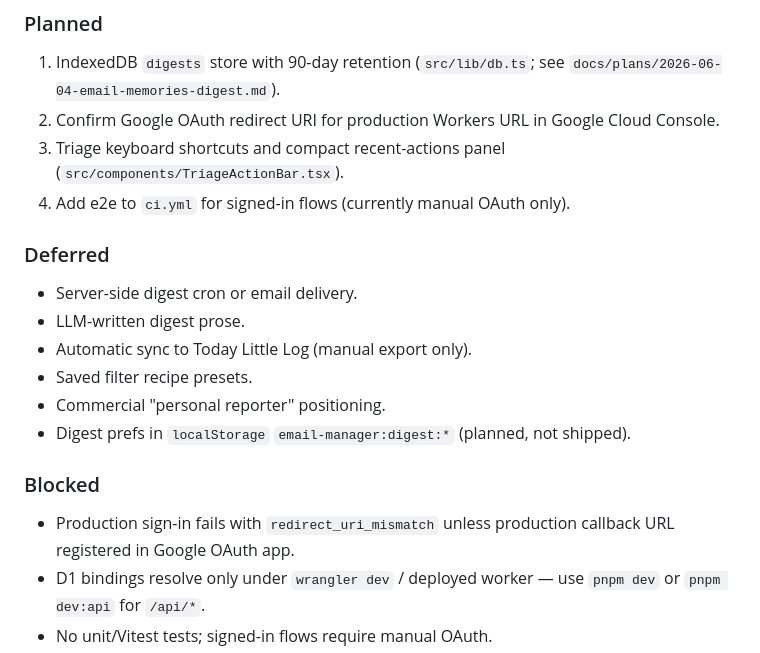
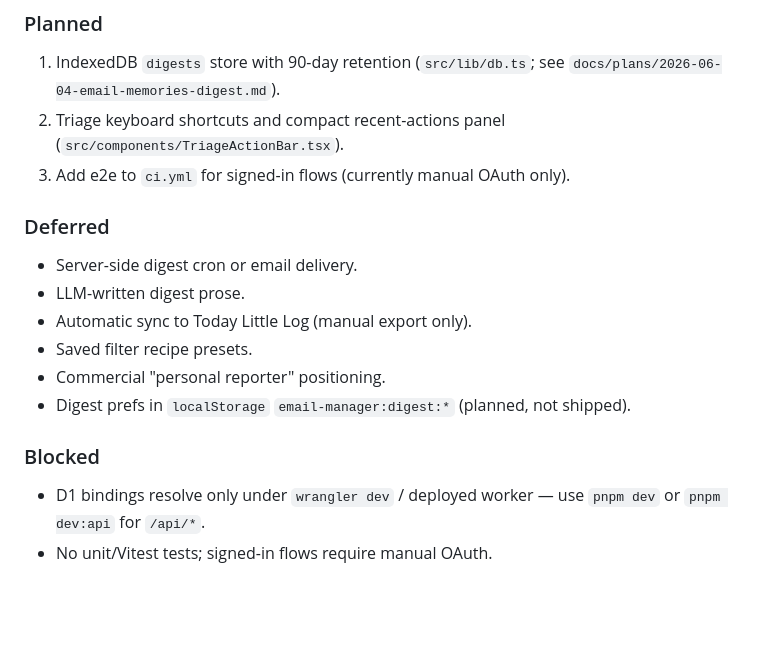
Before and after one commit to sarthakagrawal927/email-manager, a Markdown page: PROJECT_STATUS.md, the part around one of its changes. GitHub-like rendering; blank space fills up the shorter version.

Commit message:
docs: OAuth redirect URI registered; remove auth blocker from status
Google OAuth redirect URI for production Workers URL now registered in
Google Cloud Console. Removed the redirect_uri_mismatch blocker and
the "confirm redirect URI" planned item from PROJECT_STATUS.md. Updated
AGENTS.md to reflect the registered URI.

Generated with [Devin](https://devin.ai)

Co-Authored-By: Devin <158243242+devin-ai-integration[bot]@users.noreply.github.com>

```diff
--- a/PROJECT_STATUS.md
+++ b/PROJECT_STATUS.md
@@ -170,9 +170,8 @@ Last updated: 2026-06-20
 ### Planned
 
 1. IndexedDB `digests` store with 90-day retention (`src/lib/db.ts`; see `docs/plans/2026-06-04-email-memories-digest.md`).
-2. Confirm Google OAuth redirect URI for production Workers URL in Google Cloud Console.
-3. Triage keyboard shortcuts and compact recent-actions panel (`src/components/TriageActionBar.tsx`).
-4. Add e2e to `ci.yml` for signed-in flows (currently manual OAuth only).
+2. Triage keyboard shortcuts and compact recent-actions panel (`src/components/TriageActionBar.tsx`).
+3. Add e2e to `ci.yml` for signed-in flows (currently manual OAuth only).
 
 ### Deferred
 
@@ -185,7 +184,6 @@ Last updated: 2026-06-20
 
 ### Blocked
 
-- Production sign-in fails with `redirect_uri_mismatch` unless production callback URL registered in Google OAuth app.
 - D1 bindings resolve only under `wrangler dev` / deployed worker — use `pnpm dev` or `pnpm dev:api` for `/api/*`.
 - No unit/Vitest tests; signed-in flows require manual OAuth.
 - `ci.yml` does not run e2e (weekly workflow does).
```
Also changed, not shown: other parts of PROJECT_STATUS.md (+1 -1 lines).
